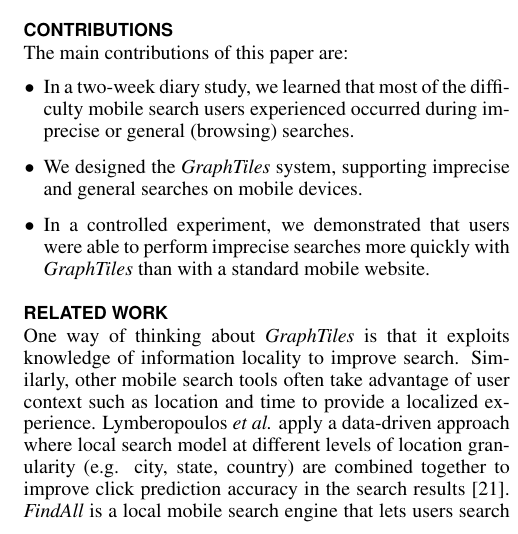
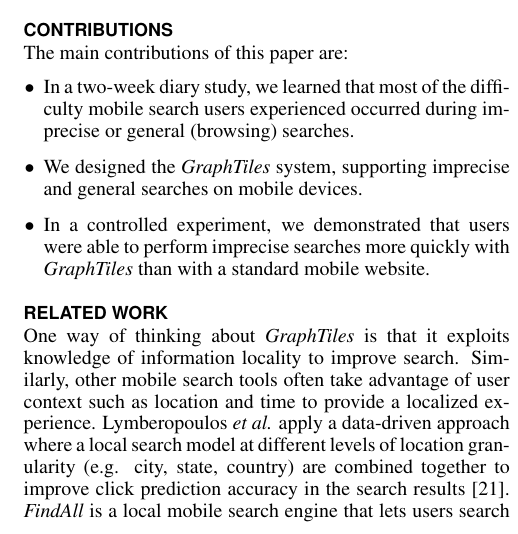
Before and after one commit to vsetlur/MobileHCI2015, a LaTeX document (graphtiles.tex, which reads relatedwork.tex): part of one column of page 2 of 6, cut so that both start at the same text. Compiled offline with pdfLaTeX.

Commit message:
Related work typo

```diff
--- a/relatedwork.tex
+++ b/relatedwork.tex
@@ -4,6 +4,6 @@
 %Mobile users often determine that finding information with mobile devices is more difficult than with desktop machines, and have adapted their use of mobile devices accordingly.
 %Cui and Roto~\cite{Cui:2008} and Church and Oliver~\cite{Church:2011} found that mobile users effectively limit their expectations by posing either fairly specific queries or extremely broad ones. Browsing can easily satisfy open broad queries, while search can quickly answer very specific queries. Lee \textit{et al.}~\cite{Lee:2012} point out that human queries are often ill-formed and refined iteratively on the basis of intermediate query results. In a typical case, a user knows what they seek, but does not know the keyword that would retrieve it. Some search engines offer partial solutions by showing auto-completed keyword sets in real time (e.g. Bing's search suggestions), or by displaying related facts from a database (e.g. Google's Knowledge Graph). Even so, users are often forced to perform several searches to help them find the appropriate keywords for their search.
 
-One way of thinking about \textit{GraphTiles} is that it exploits knowledge of information locality to improve search. Similarly, other mobile search tools often take advantage of user context such as location and time to provide a localized experience. Lymberopoulos \textit{et al.} apply a data-driven approach where local search model at different levels of location granularity (e.g. city, state, country) are combined together to improve click prediction accuracy in the search results \cite{Lymberopoulos:2011}. \textit{FindAll} is a local mobile search engine that lets users search and retrieve web pages, even in the absence of connectivity. The premise for their work is that mobile users often search for web pages that they have previously visited, known as re-finding. \textit{FindAll} estimates the benefits of local search, by learning the re-finding behavior of users~\cite{Balasubramanian:2012}. \textit{Hapori}, a local mobile search tool,  not only takes into account location in the search query but richer context such as the time, weather and the activity of the user~\cite{Lane:2010}. Amini \textit{et al.} present Trajectory-Aware Search (TAS) that predicts the user's destination based on location data from the current trip and shows search results near the predicted location~\cite{Amini:2012}. SocialSearchBrowser incorporates social networking capabilities with key mobile contexts to improve the search and information discovery experience of mobile users \cite{Church:2010}.
+One way of thinking about \textit{GraphTiles} is that it exploits knowledge of information locality to improve search. Similarly, other mobile search tools often take advantage of user context such as location and time to provide a localized experience. Lymberopoulos \textit{et al.} apply a data-driven approach where a local search model at different levels of location granularity (e.g. city, state, country) are combined together to improve click prediction accuracy in the search results \cite{Lymberopoulos:2011}. \textit{FindAll} is a local mobile search engine that lets users search and retrieve web pages, even in the absence of connectivity. The premise for their work is that mobile users often search for web pages that they have previously visited, known as re-finding. \textit{FindAll} estimates the benefits of local search, by learning the re-finding behavior of users~\cite{Balasubramanian:2012}. \textit{Hapori}, a local mobile search tool,  not only takes into account location in the search query but richer context such as the time, weather and the activity of the user~\cite{Lane:2010}. Amini \textit{et al.} present Trajectory-Aware Search (TAS) that predicts the user's destination based on location data from the current trip and shows search results near the predicted location~\cite{Amini:2012}. SocialSearchBrowser incorporates social networking capabilities with key mobile contexts to improve the search and information discovery experience of mobile users \cite{Church:2010}.
 
 \textit{GraphTiles} is essentially a visualization of and search interface for the local entity-relationship graph. There has been little work specifically addressing mobile visualization ~\cite{RefWorks:658}, and to our knowledge, no work on mobile visualization for search. Karstens ~\cite{RefWorks:908} proposes node-link diagrams of hierarchies arranged around a rectangle to make efficient use of display space. He displayed nearly 1000 nodes, each represented with a very small circle. Hao and Zhang ~\cite{RefWorks:906} propose a space-filling sunburst display of hierarchies. Their larger nodes are easier to interact with, but their graphs are much smaller. Pattath \textit{et al.}  \cite{RefWorks:896} visualize general graphs numbering just a few dozen nodes using node-link diagrams. Finally, in work most closely related to our own, Da Lozzo \textit{et al.}\cite{springerlink:10.1007/978-3-642-18469-7-14} use node-link diagrams centered around a specific node, again with very small nodes. To recognize mobile constraints, \textit{GraphTiles} limits visualization to a graph neighborhood as do Da Lozzo \textit{et al.}, but like Hao and Zhang, it displays many links implicitly.
```
